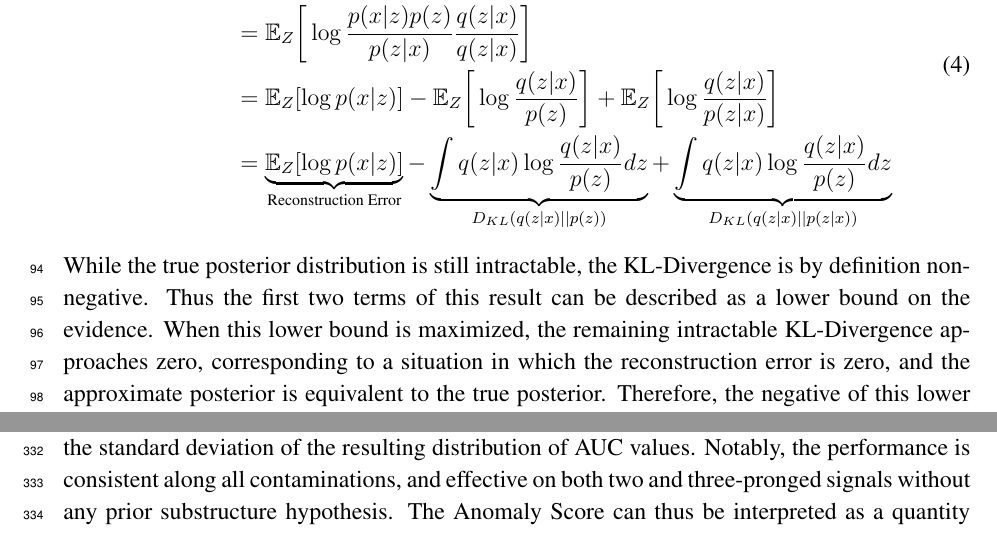
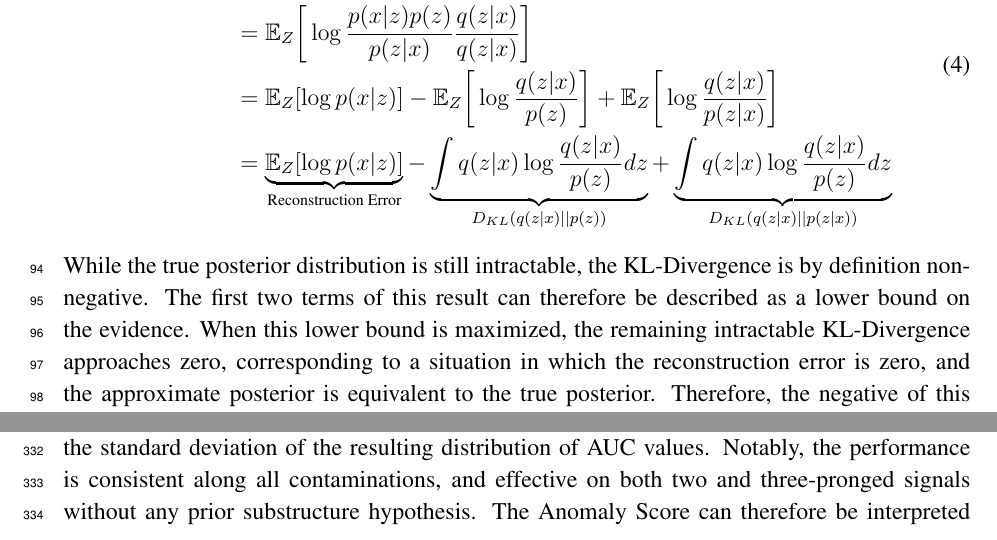
Before and after one commit to akahn1213/vrnn_paper, a LaTeX document (vrnn.tex): two parts of pages 4 and 14 of 19, joined at a grey line, cut so that both start at the same text. Compiled offline with pdfLaTeX.

Commit message:
small fixes

```diff
--- a/vrnn.tex
+++ b/vrnn.tex
@@ -307,7 +307,7 @@ By using Bayes' Theorem, and inserting the approximate posterior distribution $q
   \end{split}
 \end{equation}
 
-While the true posterior distribution is still intractable, the KL-Divergence is by definition non-negative. Thus the first two terms of this result can be described as a lower bound on the evidence.
+While the true posterior distribution is still intractable, the KL-Divergence is by definition non-negative. The first two terms of this result can therefore be described as a lower bound on the evidence.
 When this lower bound is maximized, the remaining intractable KL-Divergence approaches zero, corresponding to a situation in which the reconstruction error is zero, and the approximate posterior is equivalent to the true posterior.
 Therefore, the negative of this lower bound is chosen as the loss function of the VAE, and is minimized through training.
 The reconstruction error term is chosen to be the mean-squared-error loss as used in the ordinary AE.
@@ -880,7 +880,7 @@ The resulting trained network is then used to assign an Anomaly Score to each je
 AUC values for each level of contamination are determined from a ROC curve built from 1000 randomly selected jets from both the background and signal sets after training.
 Error bars are computed by repeating this process 100 times and determining the standard deviation of the resulting distribution of AUC values.
 Notably, the performance is consistent along all contaminations, and effective on both two and three-pronged signals without any prior substructure hypothesis.
-The Anomaly Score can thus be interpreted as a quantity which is capable of adequately and consistently parametrizing multiple distinct substructure scenarios.
+The Anomaly Score can therefore be interpreted as a quantity which is capable of adequately and consistently parametrizing multiple distinct substructure scenarios.
 This feature is valuable in model-independent searches, or those without a pre-defined signal substructure hypothesis.
 
 \begin{figure}[H]
```
Also changed, not shown: vrnn.pdf, vrnn.tex (4 more changed lines), 2 other files.
